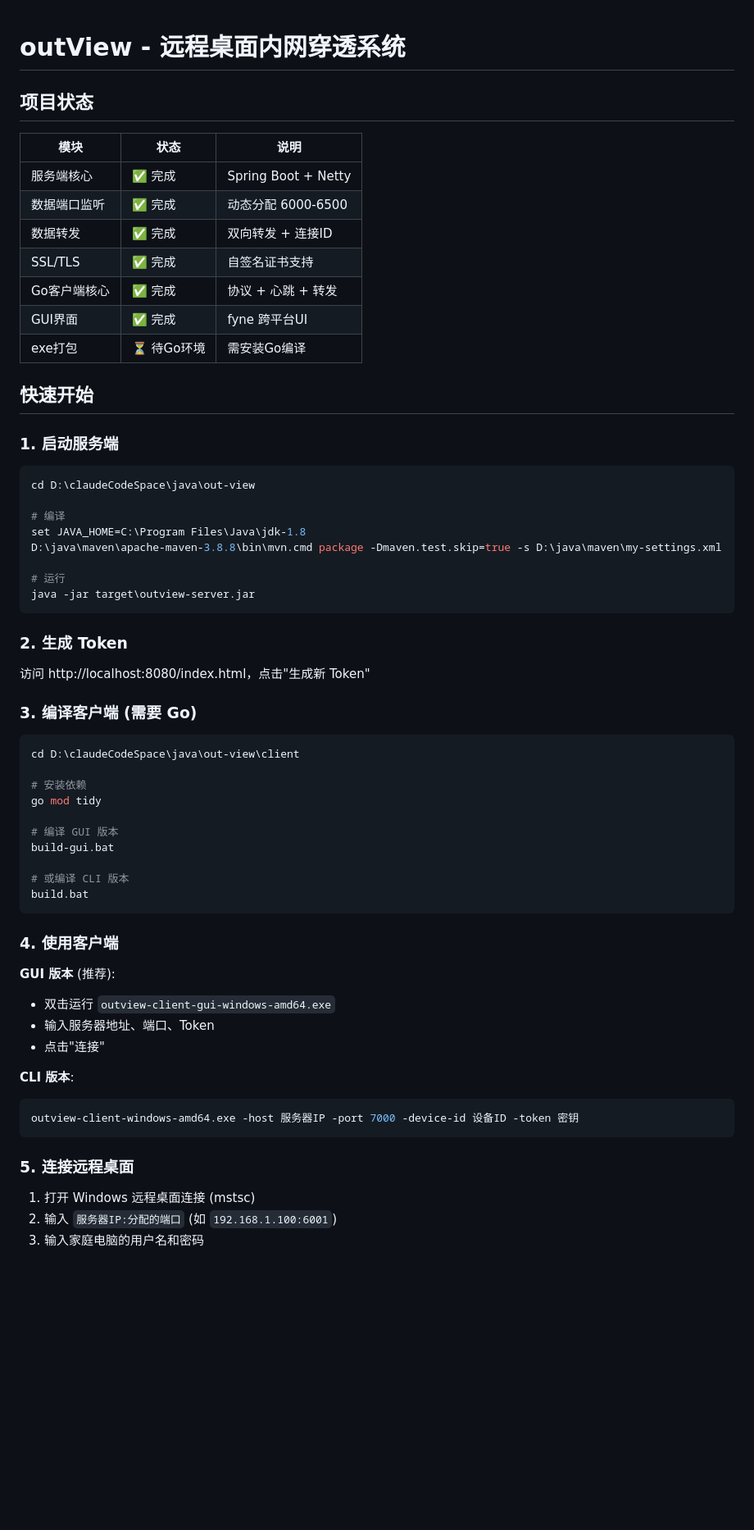
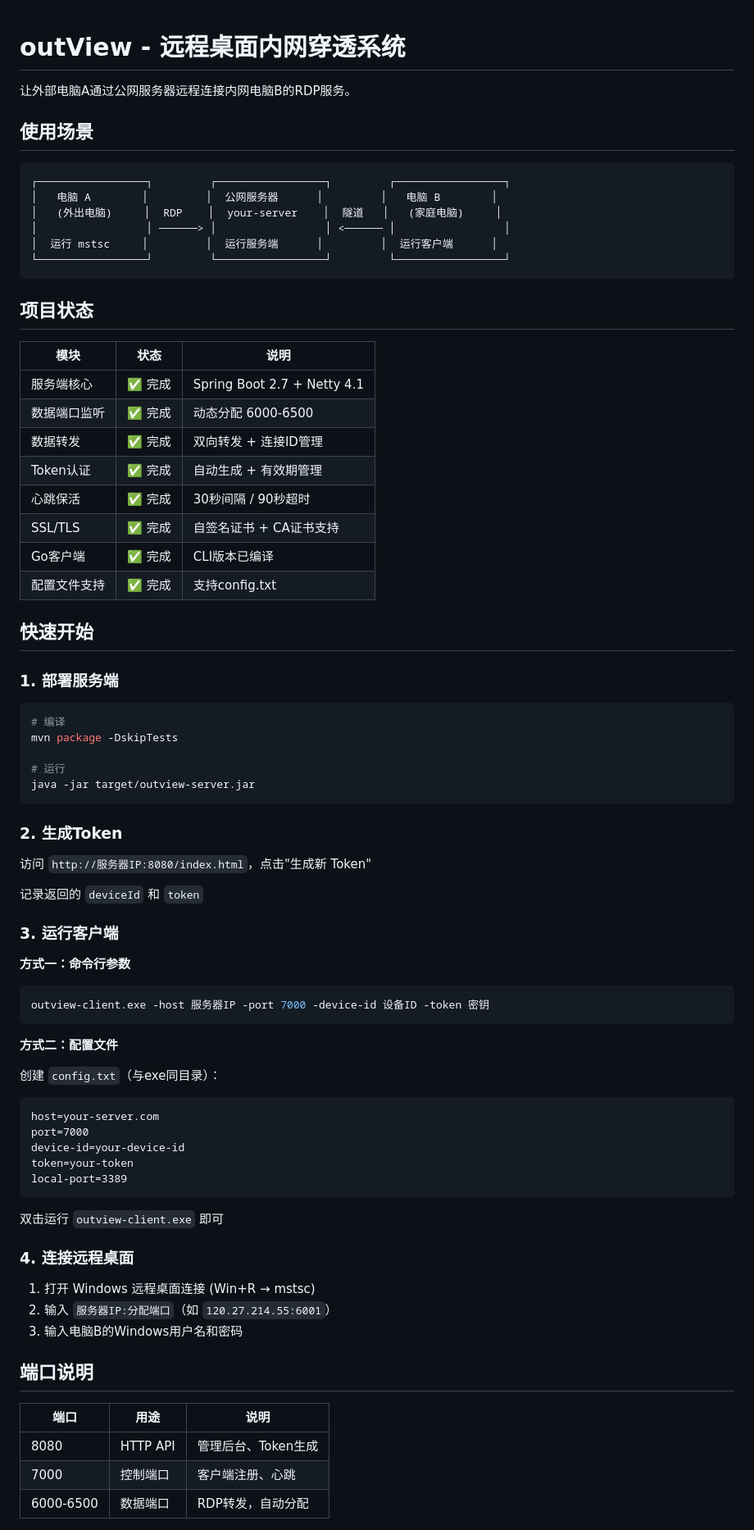
Before and after one commit to jeesoul/out-view, a Markdown page: README.md, the part around one of its changes. Shown at 82% size. Drawn GitHub-style; blank space fills up the shorter version.

````diff
--- a/README.md
+++ b/README.md
@@ -1,65 +1,80 @@
 # outView - 远程桌面内网穿透系统
+
+让外部电脑A通过公网服务器远程连接内网电脑B的RDP服务。
+
+## 使用场景
+
+```
+┌─────────────────┐         ┌─────────────────┐         ┌─────────────────┐
+│   电脑 A        │         │  公网服务器      │         │   电脑 B        │
+│   (外出电脑)     │  RDP    │  your-server    │  隧道   │   (家庭电脑)     │
+│                 │ ──────> │                 │ <────── │                 │
+│  运行 mstsc     │         │  运行服务端      │         │  运行客户端      │
+└─────────────────┘         └─────────────────┘         └─────────────────┘
+```
 
 ## 项目状态
 
 | 模块 | 状态 | 说明 |
 |------|------|------|
-| 服务端核心 | ✅ 完成 | Spring Boot + Netty |
+| 服务端核心 | ✅ 完成 | Spring Boot 2.7 + Netty 4.1 |
 | 数据端口监听 | ✅ 完成 | 动态分配 6000-6500 |
-| 数据转发 | ✅ 完成 | 双向转发 + 连接ID |
-| SSL/TLS | ✅ 完成 | 自签名证书支持 |
-| Go客户端核心 | ✅ 完成 | 协议 + 心跳 + 转发 |
-| GUI界面 | ✅ 完成 | fyne 跨平台UI |
-| exe打包 | ⏳ 待Go环境 | 需安装Go编译 |
+| 数据转发 | ✅ 完成 | 双向转发 + 连接ID管理 |
+| Token认证 | ✅ 完成 | 自动生成 + 有效期管理 |
+| 心跳保活 | ✅ 完成 | 30秒间隔 / 90秒超时 |
+| SSL/TLS | ✅ 完成 | 自签名证书 + CA证书支持 |
+| Go客户端 | ✅ 完成 | CLI版本已编译 |
+| 配置文件支持 | ✅ 完成 | 支持config.txt |
 
 ## 快速开始
 
-### 1. 启动服务端
+### 1. 部署服务端
 
 ```bash
-cd D:\claudeCodeSpace\java\out-view
-
 # 编译
-set JAVA_HOME=C:\Program Files\Java\jdk-1.8
-D:\java\maven\apache-maven-3.8.8\bin\mvn.cmd package -Dmaven.test.skip=true -s D:\java\maven\my-settings.xml
+mvn package -DskipTests
 
 # 运行
-java -jar target\outview-server.jar
+java -jar target/outview-server.jar
 ```
 
-### 2. 生成 Token
+### 2. 生成Token
 
-访问 http://localhost:8080/index.html，点击"生成新 Token"
+访问 `http://服务器IP:8080/index.html`，点击"生成新 Token"
 
-### 3. 编译客户端 (需要 Go)
+记录返回的 `deviceId` 和 `token`
 
+### 3. 运行客户端
+
+**方式一：命令行参数**
 ```bash
-cd D:\claudeCodeSpace\java\out-view\client
-
-# 安装依赖
-go mod tidy
-
-# 编译 GUI 版本
-build-gui.bat
-
-# 或编译 CLI 版本
-build.bat
+outview-client.exe -host 服务器IP -port 7000 -device-id 设备ID -token 密钥
 ```
 
-### 4. 使用客户端
+**方式二：配置文件**
 
-**GUI 版本** (推荐):
-- 双击运行 `outview-client-gui-windows-amd64.exe`
-- 输入服务器地址、端口、Token
-- 点击"连接"
-
-**CLI 版本**:
-```bash
-outview-client-windows-amd64.exe -host 服务器IP -port 7000 -device-id 设备ID -token 密钥
+创建 `config.txt`（与exe同目录）：
+```
+host=your-server.com
+port=7000
+device-id=your-device-id
+token=your-token
+local-port=3389
 ```
 
-### 5. 连接远程桌面
+双击运行 `outview-client.exe` 即可
 
-1. 打开 Windows 远程桌面连接 (mstsc)
-2. 输入 `服务器IP:分配的端口` (如 `192.168.1.100:6001`)
-3. 输入家庭电脑的用户名和密码
+### 4. 连接远程桌面
+
+1. 打开 Windows 远程桌面连接 (Win+R → mstsc)
+2. 输入 `服务器IP:分配端口`（如 `120.27.214.55:6001`）
+3. 输入电脑B的Windows用户名和密码
+
+## 端口说明
+
+| 端口 | 用途 | 说明 |
+|------|------|------|
+| 8080 | HTTP API | 管理后台、Token生成 |
+| 7000 | 控制端口 | 客户端注册、心跳 |
+| 6000-6500 | 数据端口 | RDP转发，自动分配 |
+
````
Also changed, not shown: other parts of README.md (+86 -45 lines), USER_MANUAL.md (+56 -4 lines), client/README.md (+13 -0 lines).
